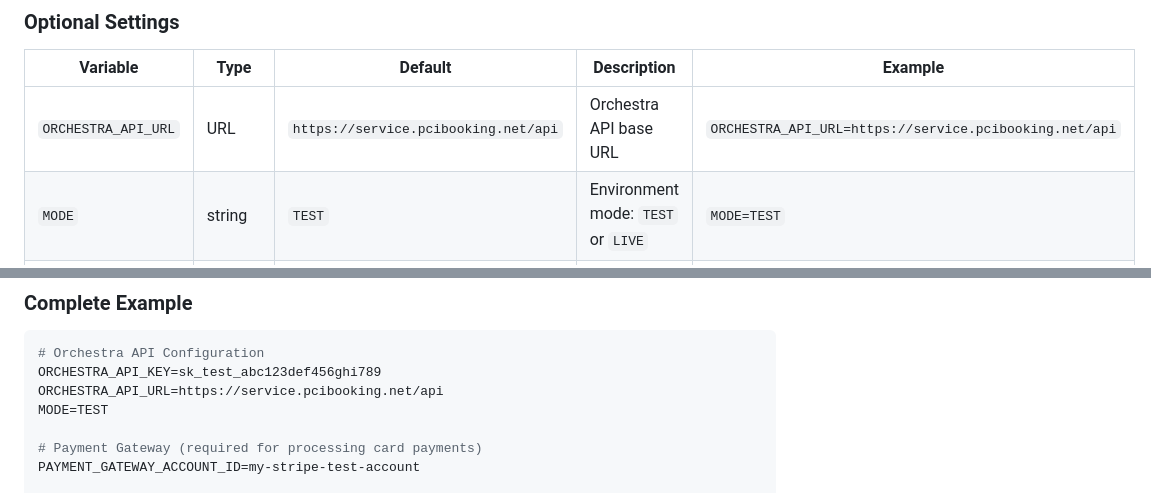
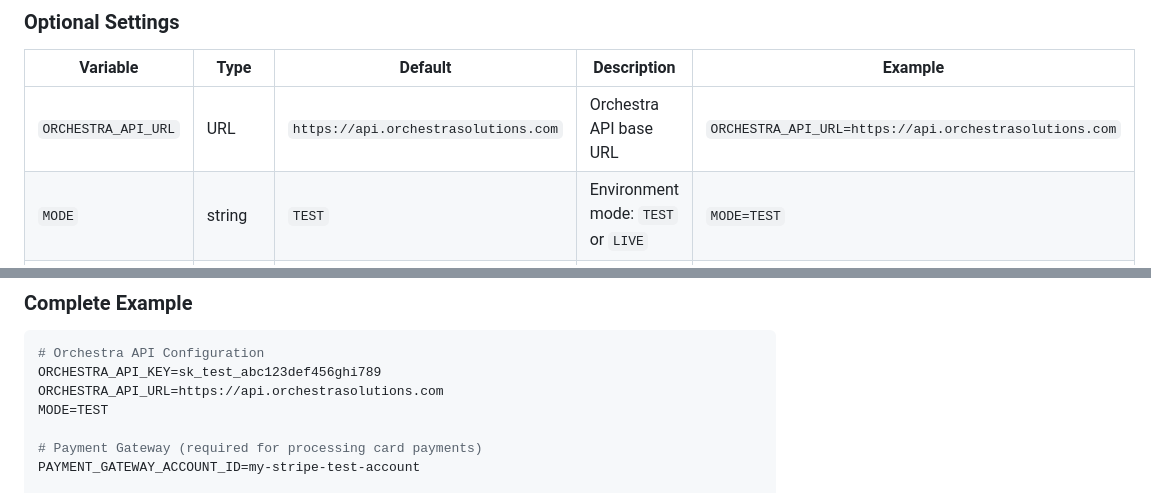
Before and after one commit to orchestra-solutions/payments-library-example, a Markdown page: README.md, 2 parts joined by grey strips. Drawn GitHub-style.

Commit message:
Fix API URL in README documentation
Update all references from pcibooking to orchestrasolutions

Co-Authored-By: Claude Opus 4.5 <noreply@anthropic.com>

````diff
--- a/README.md
+++ b/README.md
@@ -90,7 +90,7 @@ Rules:
 
 | Variable | Type | Default | Description | Example |
 |----------|------|---------|-------------|---------|
-| `ORCHESTRA_API_URL` | URL | `https://service.pcibooking.net/api` | Orchestra API base URL | `ORCHESTRA_API_URL=https://service.pcibooking.net/api` |
+| `ORCHESTRA_API_URL` | URL | `https://api.orchestrasolutions.com` | Orchestra API base URL | `ORCHESTRA_API_URL=https://api.orchestrasolutions.com` |
 | `MODE` | string | `TEST` | Environment mode: `TEST` or `LIVE` | `MODE=TEST` |
 | `PORT` | number | `3000` | Server port | `PORT=3000` |
 
@@ -118,7 +118,7 @@ Configure the payment methods you want to support. Each payment method requires
 ```env
 # Orchestra API Configuration
 ORCHESTRA_API_KEY=sk_test_abc123def456ghi789
-ORCHESTRA_API_URL=https://service.pcibooking.net/api
+ORCHESTRA_API_URL=https://api.orchestrasolutions.com
 MODE=TEST
 
 # Payment Gateway (required for processing card payments)
````
